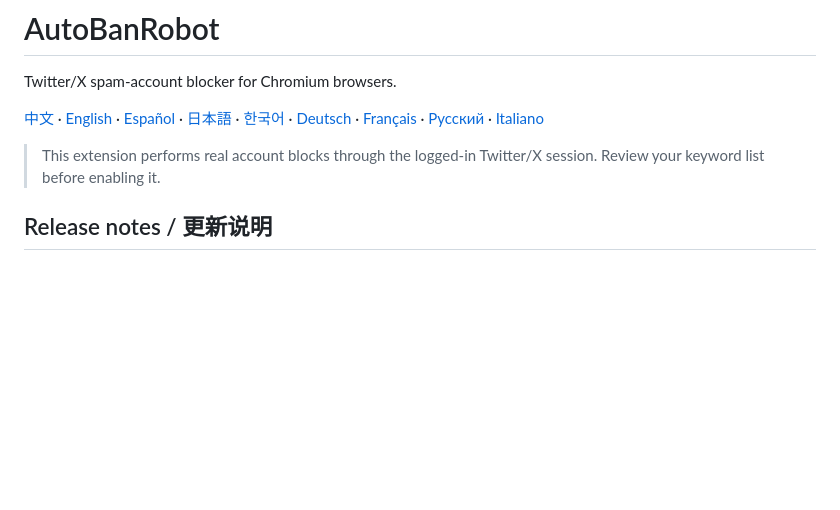
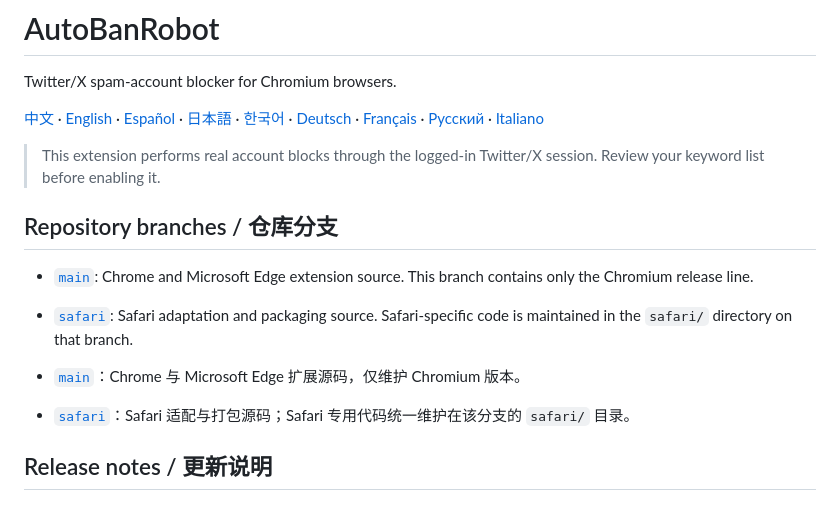
Before and after one commit to serenamustrich/autobanrobot, a Markdown page: README.md, the part around the change. Rendered like a GitHub page; blank space fills up the shorter version.

Commit message:
docs: define Chromium and Safari branches

```diff
--- a/README.md
+++ b/README.md
@@ -5,6 +5,14 @@ Twitter/X spam-account blocker for Chromium browsers.
 [中文](#中文) · [English](#english) · [Español](#español) · [日本語](#日本語) · [한국어](#한국어) · [Deutsch](#deutsch) · [Français](#français) · [Русский](#русский) · [Italiano](#italiano)
 
 > This extension performs real account blocks through the logged-in Twitter/X session. Review your keyword list before enabling it.
+
+## Repository branches / 仓库分支
+
+- [`main`](https://github.com/serenamustrich/autobanrobot/tree/main): Chrome and Microsoft Edge extension source. This branch contains only the Chromium release line.
+- [`safari`](https://github.com/serenamustrich/autobanrobot/tree/safari): Safari adaptation and packaging source. Safari-specific code is maintained in the `safari/` directory on that branch.
+
+- [`main`](https://github.com/serenamustrich/autobanrobot/tree/main)：Chrome 与 Microsoft Edge 扩展源码，仅维护 Chromium 版本。
+- [`safari`](https://github.com/serenamustrich/autobanrobot/tree/safari)：Safari 适配与打包源码；Safari 专用代码统一维护在该分支的 `safari/` 目录。
 
 ## Release notes / 更新说明
 
```
